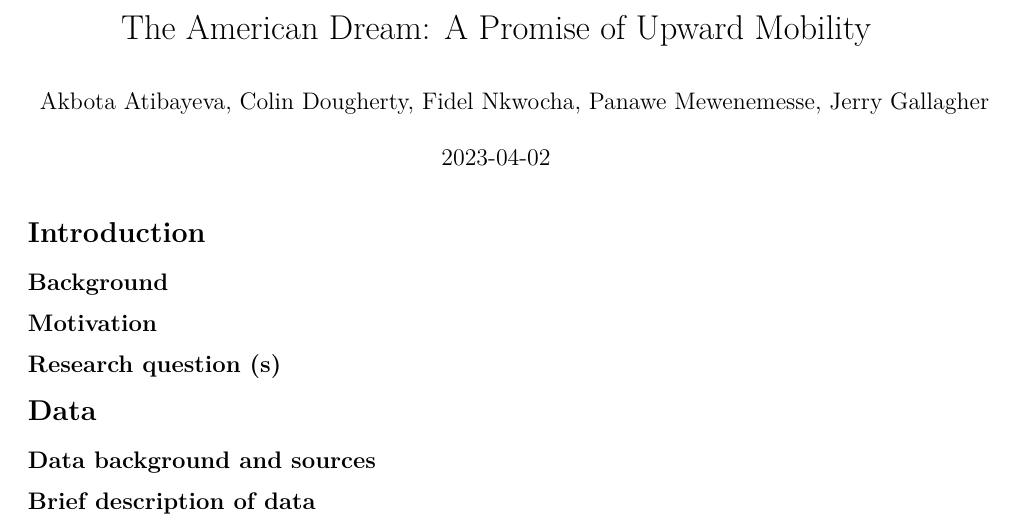
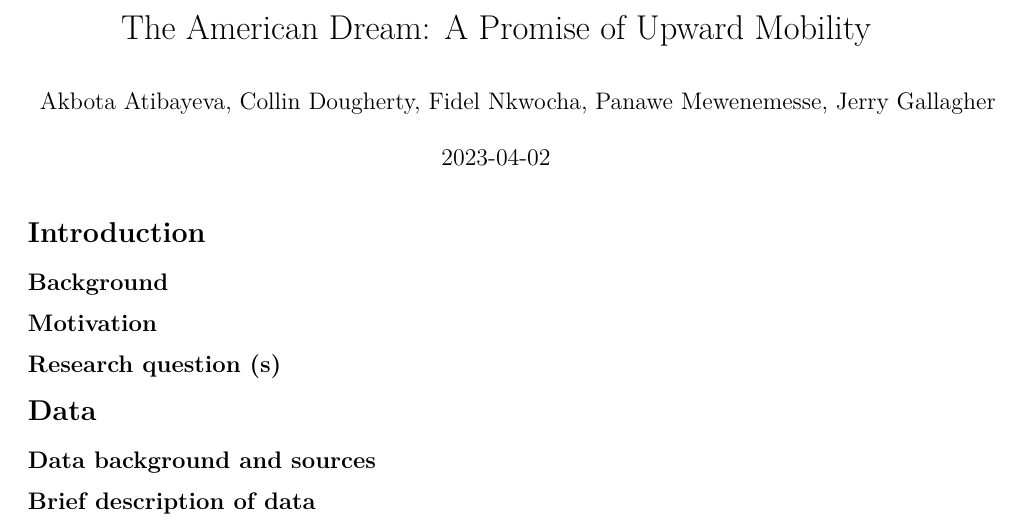
Before and after one commit to collindougherty/intro-data-science-project, an R Markdown document (master.Rmd): part of page 1 of 29, cut so that both start at the same text. Rendered offline with R 4.5, knitr and Pandoc, then LaTeX, with nearby package versions; code that draws random numbers runs with fixed seeds of ours; some code elsewhere in the file could not run offline; common packages that the code uses without loading them are loaded.

Commit message:
Update master.Rmd
minor fix 1

```diff
--- a/master.Rmd
+++ b/master.Rmd
@@ -1,6 +1,6 @@
 ---
 title: "The American Dream: A Promise of Upward Mobility"
-author: "Akbota Atibayeva, Colin Dougherty, Fidel Nkwocha, Panawe Mewenemesse, Jerry Gallagher"
+author: "Akbota Atibayeva, Collin Dougherty, Fidel Nkwocha, Panawe Mewenemesse, Jerry Gallagher"
 output: pdf_document
 date: "2023-04-02"
 ---
```
